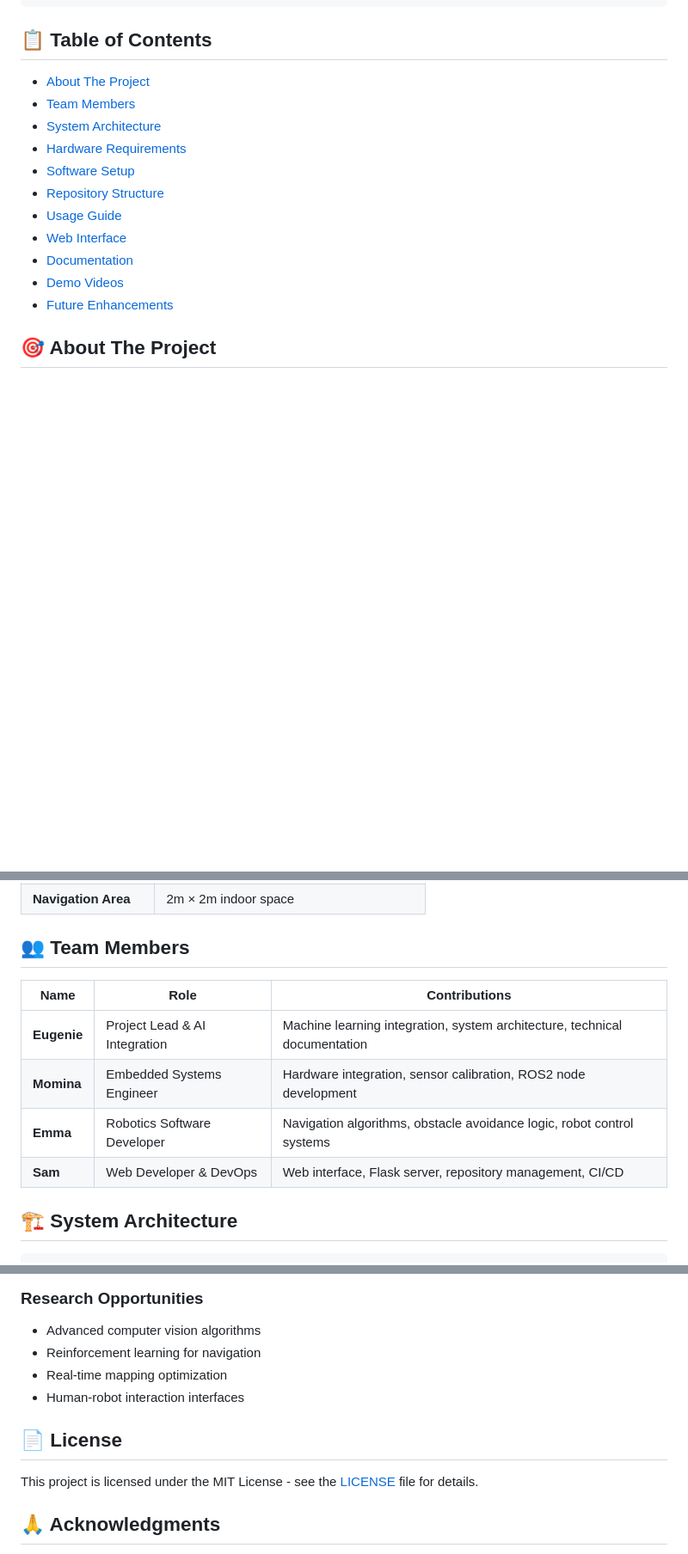
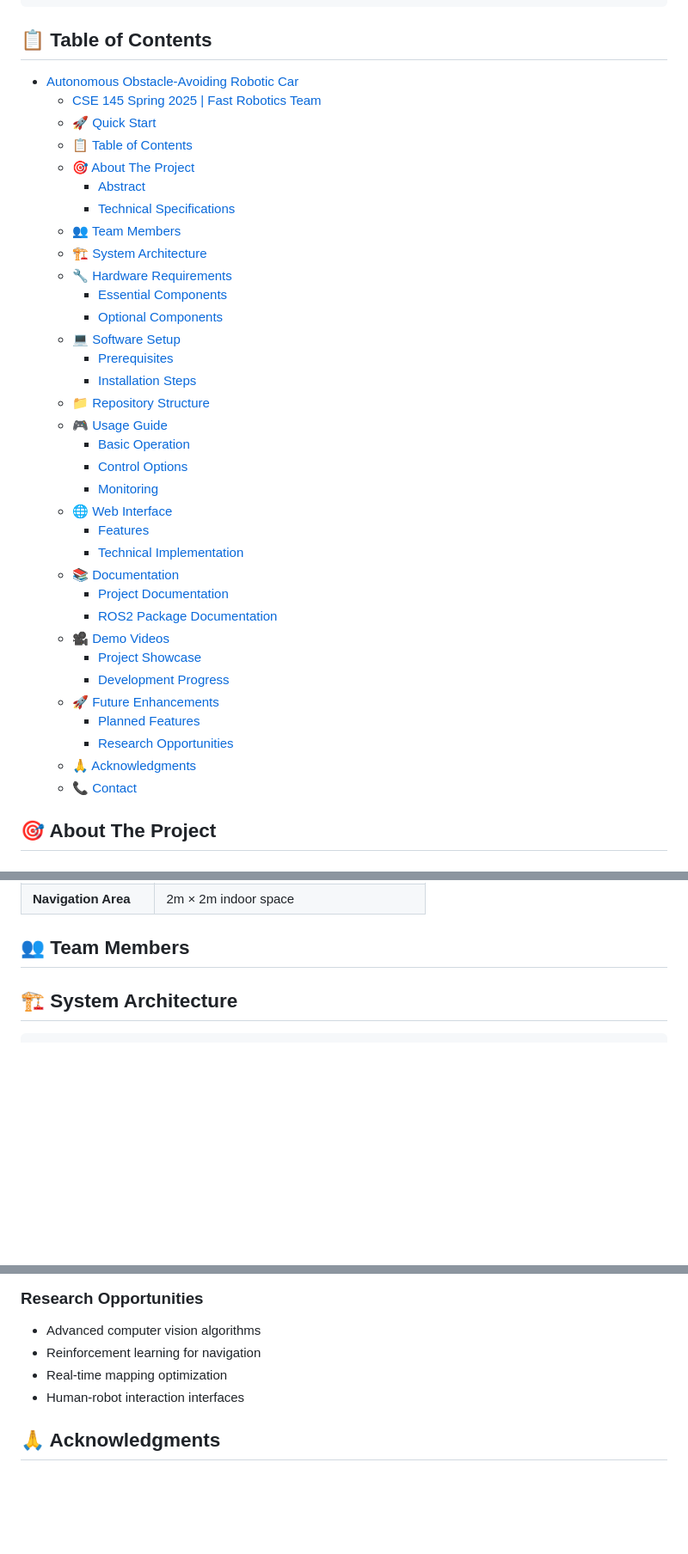
Before and after one commit to CSE145-RoboticCar-SP25/WebPresense, a Markdown page: README.md, 3 parts joined by grey strips. Shown at 86% size. Rendered like a GitHub page; blank space fills up the shorter version.

Commit message:
delete unessasary parts

```diff
--- a/README.md
+++ b/README.md
@@ -39,17 +39,40 @@ ros2 run rb5_keyjoy_control_node.py
 
 ## 📋 Table of Contents
 
-- [About The Project](#about-the-project)
-- [Team Members](#team-members)
-- [System Architecture](#system-architecture)
-- [Hardware Requirements](#hardware-requirements)
-- [Software Setup](#software-setup)
-- [Repository Structure](#repository-structure)
-- [Usage Guide](#usage-guide)
-- [Web Interface](#web-interface)
-- [Documentation](#documentation)
-- [Demo Videos](#demo-videos)
-- [Future Enhancements](#future-enhancements)
+- [Autonomous Obstacle-Avoiding Robotic Car](#autonomous-obstacle-avoiding-robotic-car)
+    - [CSE 145 Spring 2025 | Fast Robotics Team](#cse-145-spring-2025--fast-robotics-team)
+  - [🚀 Quick Start](#-quick-start)
+  - [📋 Table of Contents](#-table-of-contents)
+  - [🎯 About The Project](#-about-the-project)
+    - [Abstract](#abstract)
+    - [Technical Specifications](#technical-specifications)
+  - [👥 Team Members](#-team-members)
+  - [🏗️ System Architecture](#️-system-architecture)
+  - [🔧 Hardware Requirements](#-hardware-requirements)
+    - [Essential Components](#essential-components)
+    - [Optional Components](#optional-components)
+  - [💻 Software Setup](#-software-setup)
+    - [Prerequisites](#prerequisites)
+    - [Installation Steps](#installation-steps)
+  - [📁 Repository Structure](#-repository-structure)
+  - [🎮 Usage Guide](#-usage-guide)
+    - [Basic Operation](#basic-operation)
+    - [Control Options](#control-options)
+    - [Monitoring](#monitoring)
+  - [🌐 Web Interface](#-web-interface)
+    - [Features](#features)
+    - [Technical Implementation](#technical-implementation)
+  - [📚 Documentation](#-documentation)
+    - [Project Documentation](#project-documentation)
+    - [ROS2 Package Documentation](#ros2-package-documentation)
+  - [🎥 Demo Videos](#-demo-videos)
+    - [Project Showcase](#project-showcase)
+    - [Development Progress](#development-progress)
+  - [🚀 Future Enhancements](#-future-enhancements)
+    - [Planned Features](#planned-features)
+    - [Research Opportunities](#research-opportunities)
+  - [🙏 Acknowledgments](#-acknowledgments)
+  - [📞 Contact](#-contact)
 
 ## 🎯 About The Project
 
@@ -80,12 +103,6 @@ This project presents an autonomous robotic car capable of real-time obstacle de
 
 ## 👥 Team Members
 
-| Name | Role | Contributions |
-|------|------|---------------|
-| **Eugenie** | Project Lead & AI Integration | Machine learning integration, system architecture, technical documentation |
-| **Momina** | Embedded Systems Engineer | Hardware integration, sensor calibration, ROS2 node development |
-| **Emma** | Robotics Software Developer | Navigation algorithms, obstacle avoidance logic, robot control systems |
-| **Sam** | Web Developer & DevOps | Web interface, Flask server, repository management, CI/CD |
 
 ## 🏗️ System Architecture
 
@@ -327,10 +344,6 @@ Access the interface at: `http://<robot-ip>:8004`
 - Real-time mapping optimization
 - Human-robot interaction interfaces
 
-## 📄 License
-
-This project is licensed under the MIT License - see the [LICENSE](LICENSE) file for details.
-
 ## 🙏 Acknowledgments
 
 - **UC San Diego CSE 145** - Course support and guidance
```
